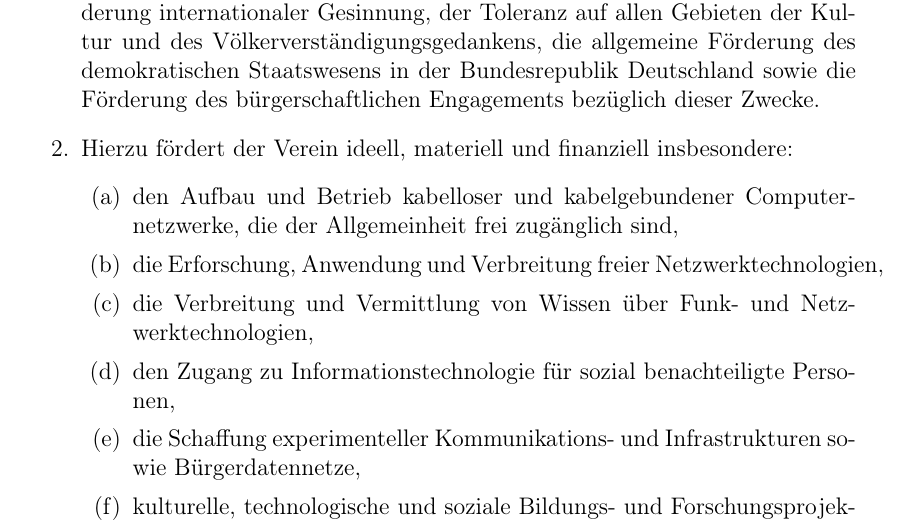
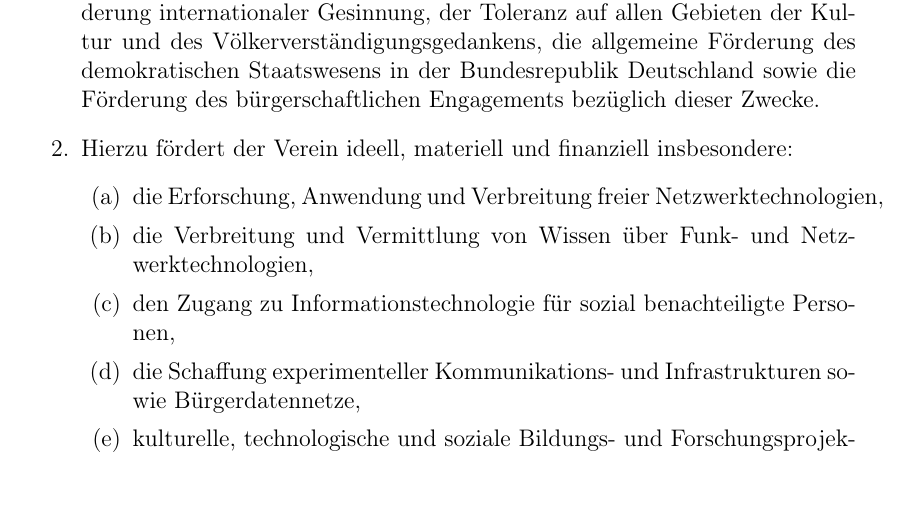
Before and after one commit to rubo77/offenenetzenord.de, a LaTeX document (downloads/Satzung.tex): part of page 1 of 5, cut so that both start at the same text, the shorter picture padded with empty space. Compiled offline with pdfLaTeX.

Commit message:
nochmal mit ffnord-only item rausgenommen bei ONN

```diff
--- a/downloads/Satzung.tex
+++ b/downloads/Satzung.tex
@@ -51,8 +51,6 @@ in der Entwurfsfassung vom 04.04.2019
 \item Zweck des Vereins ist die Förderung der Volks- und Berufsbildung, die Förderung internationaler Gesinnung, der Toleranz auf allen Gebieten der Kultur und des Völkerverständigungsgedankens, die allgemeine Förderung des demokratischen Staatswesens in der Bundesrepublik Deutschland sowie die Förderung des bürgerschaftlichen Engagements bezüglich dieser Zwecke.
 \item Hierzu fördert der Verein ideell, materiell und finanziell insbesondere:
 \begin{enumerate}
-\item den Aufbau und Betrieb kabelloser und
-kabelgebundener Computernetzwerke, die der Allgemeinheit frei zugänglich sind,
 \item die Erforschung, Anwendung und Verbreitung freier Netz\-werktechnologien,
 \item die Verbreitung und Vermittlung von Wissen über Funk- und Netz\-werktechnologien,
 \item den Zugang zu Informationstechnologie für sozial benachteiligte Personen,
```
Also changed, not shown: downloads/Satzung.pdf.
